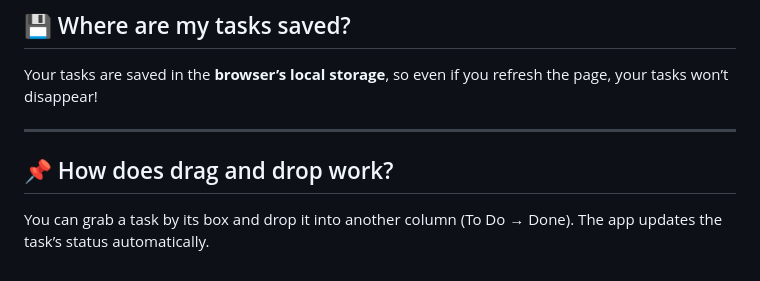
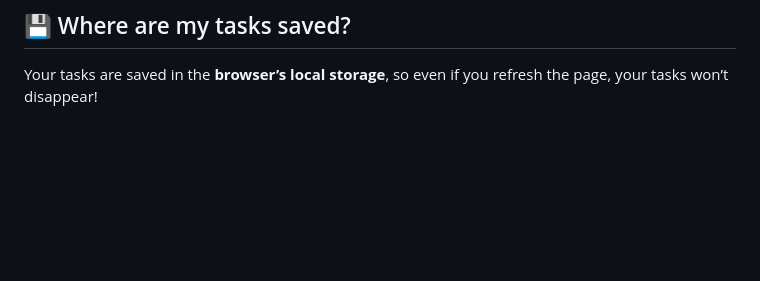
Before and after one commit to sothyrachan/Kanban_Task_Board, a Markdown page: src/README.md, the part around the change. Drawn GitHub-style; blank space fills up the shorter version.

```diff
--- a/src/README.md
+++ b/src/README.md
@@ -133,9 +133,3 @@ This file includes small helper functions used in multiple places.
 ## 💾 Where are my tasks saved?
 
 Your tasks are saved in the **browser’s local storage**, so even if you refresh the page, your tasks won’t disappear!
-
----
-
-## 📌 How does drag and drop work?
-
-You can grab a task by its box and drop it into another column (To Do → Done). The app updates the task’s status automatically.
```
